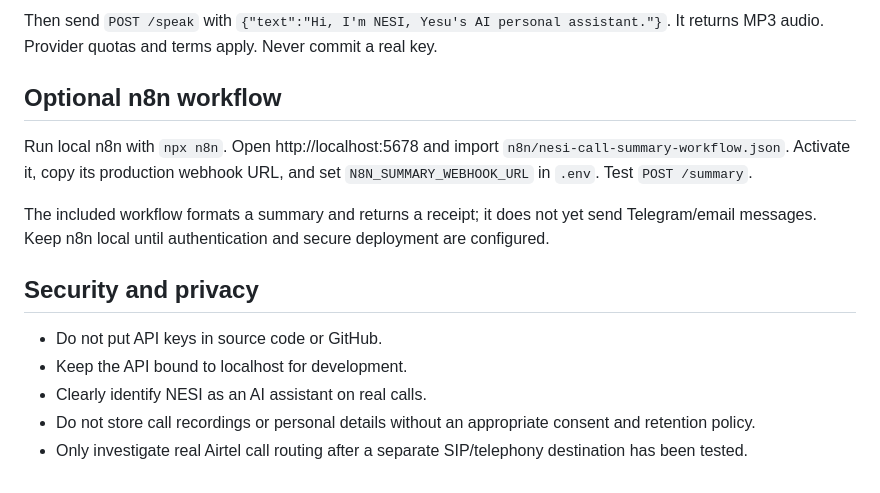
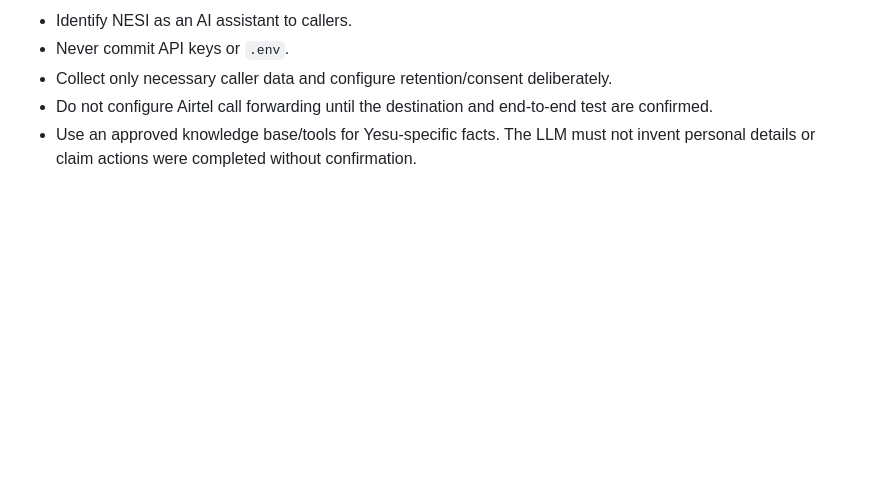
Before and after one commit to yesu166/NESI-Call-Agent, a Markdown page: README.md, the part around one of its changes. Rendered like a GitHub page; blank space fills up the shorter version.

```diff
--- a/README.md
+++ b/README.md
@@ -85,15 +57,5 @@ ELEVENLABS_VOICE_ID=your_voice_id_here
-Then send `POST /speak` with `{"text":"Hi, I'm NESI, Yesu's AI personal assistant."}`. It returns MP3 audio. Provider quotas and terms apply. Never commit a real key.
-
-## Optional n8n workflow
-
-Run local n8n with `npx n8n`. Open http://localhost:5678 and import `n8n/nesi-call-summary-workflow.json`. Activate it, copy its production webhook URL, and set `N8N_SUMMARY_WEBHOOK_URL` in `.env`. Test `POST /summary`.
-
-The included workflow formats a summary and returns a receipt; it does not yet send Telegram/email messages. Keep n8n local until authentication and secure deployment are configured.
-
-## Security and privacy
-
-- Do not put API keys in source code or GitHub.
-- Keep the API bound to localhost for development.
-- Clearly identify NESI as an AI assistant on real calls.
-- Do not store call recordings or personal details without an appropriate consent and retention policy.
-- Only investigate real Airtel call routing after a separate SIP/telephony destination has been tested.
+- Identify NESI as an AI assistant to callers.
+- Never commit API keys or `.env`.
+- Collect only necessary caller data and configure retention/consent deliberately.
+- Do not configure Airtel call forwarding until the destination and end-to-end test are confirmed.
+- Use an approved knowledge base/tools for Yesu-specific facts. The LLM must not invent personal details or claim actions were completed without confirmation.
```
Also changed, not shown: other parts of README.md (+31 -59 lines).
